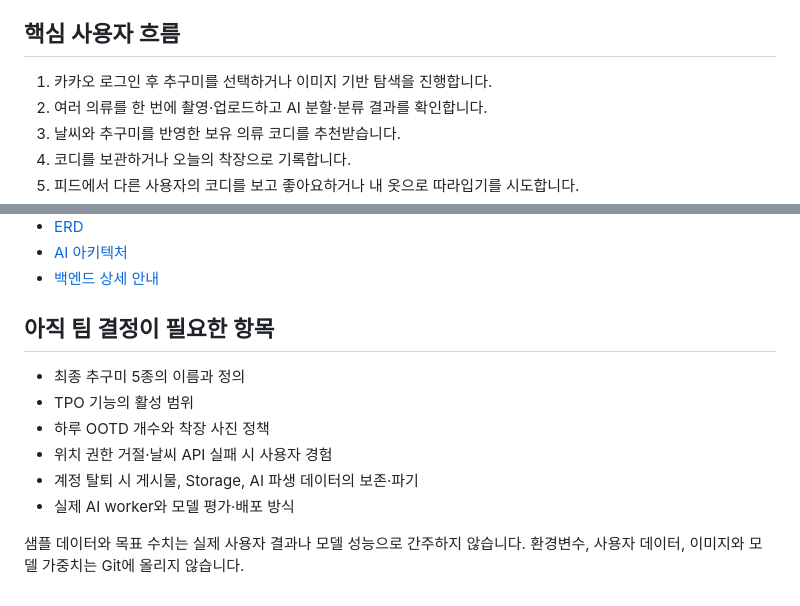
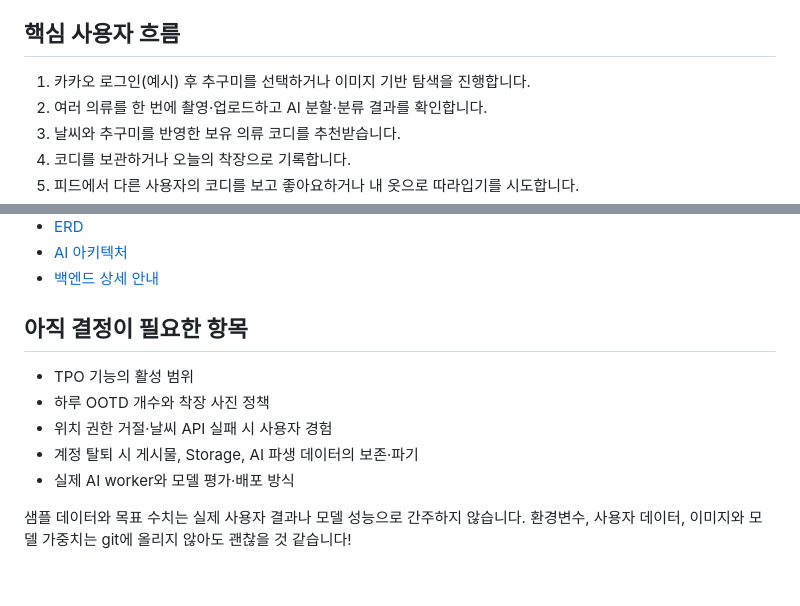
Before and after one commit to MAPICO-Project/MAPICO, a Markdown page: README.md, 2 parts joined by grey strips. GitHub-like rendering.

```diff
--- a/README.md
+++ b/README.md
@@ -13,7 +13,7 @@ MyFit:Core와 마피코는 같은 프로젝트의 영문·한글 표기입니다
 
 ## 핵심 사용자 흐름
 
-1. 카카오 로그인 후 추구미를 선택하거나 이미지 기반 탐색을 진행합니다.
+1. 카카오 로그인(예시) 후 추구미를 선택하거나 이미지 기반 탐색을 진행합니다.
 2. 여러 의류를 한 번에 촬영·업로드하고 AI 분할·분류 결과를 확인합니다.
 3. 날씨와 추구미를 반영한 보유 의류 코디를 추천받습니다.
 4. 코디를 보관하거나 오늘의 착장으로 기록합니다.
@@ -56,13 +56,12 @@ MyFit:Core와 마피코는 같은 프로젝트의 영문·한글 표기입니다
 - [AI 아키텍처](backend/docs/AI_ARCHITECTURE.md)
 - [백엔드 상세 안내](backend/README.md)
 
-## 아직 팀 결정이 필요한 항목
+## 아직 결정이 필요한 항목
 
-- 최종 추구미 5종의 이름과 정의
 - TPO 기능의 활성 범위
 - 하루 OOTD 개수와 착장 사진 정책
 - 위치 권한 거절·날씨 API 실패 시 사용자 경험
 - 계정 탈퇴 시 게시물, Storage, AI 파생 데이터의 보존·파기
 - 실제 AI worker와 모델 평가·배포 방식
 
-샘플 데이터와 목표 수치는 실제 사용자 결과나 모델 성능으로 간주하지 않습니다. 환경변수, 사용자 데이터, 이미지와 모델 가중치는 Git에 올리지 않습니다.
+샘플 데이터와 목표 수치는 실제 사용자 결과나 모델 성능으로 간주하지 않습니다. 환경변수, 사용자 데이터, 이미지와 모델 가중치는 git에 올리지 않아도 괜찮을 것 같습니다!
```
